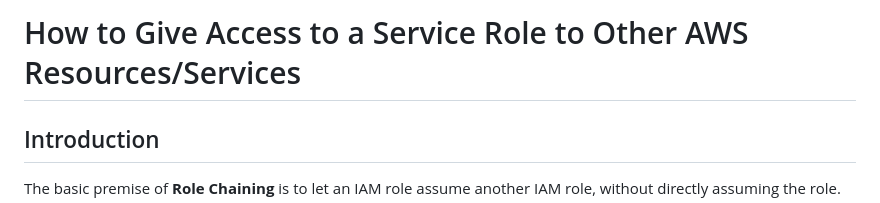
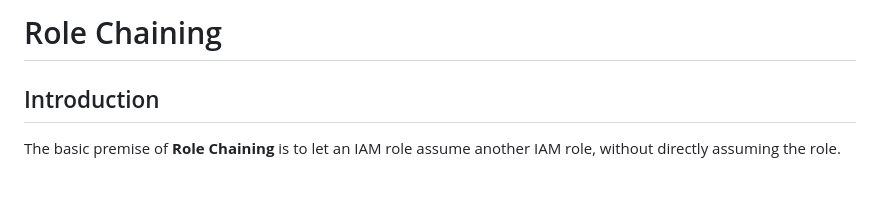
Before and after one commit to codesss009/personal-website, a Markdown page: blog/posts/role-chaining.md, the part around the change. Rendered like a GitHub page; blank space fills up the shorter version.

Commit message:
Rename document to 'Role Chaining'

```diff
--- a/blog/posts/role-chaining.md
+++ b/blog/posts/role-chaining.md
@@ -1,4 +1,4 @@
-# How to Give Access to a Service Role to Other AWS Resources/Services
+# Role Chaining
 
 ## Introduction
 
```
